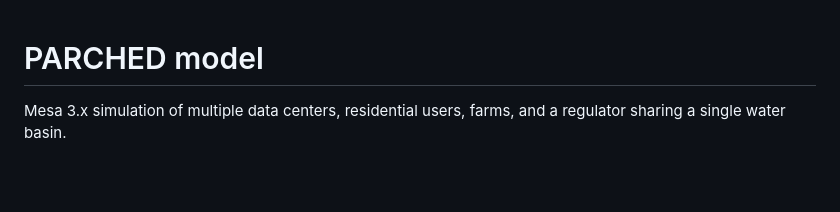
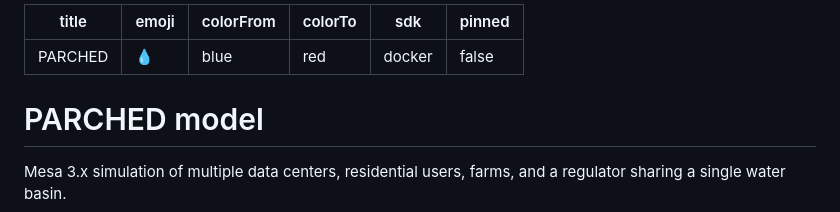
Before and after one commit to cup-noodlehS/ABM-project, a Markdown page: model/README.md, the part around the change. Rendered like a GitHub page; blank space fills up the shorter version.

Commit message:
Add HF Space YAML frontmatter to model README
Fixes "Missing configuration in README" error on Hugging Face Spaces.
Docker sdk, no pinned.

Co-Authored-By: Claude Sonnet 4.6 <noreply@anthropic.com>

```diff
--- a/model/README.md
+++ b/model/README.md
@@ -1,3 +1,12 @@
+---
+title: PARCHED
+emoji: 💧
+colorFrom: blue
+colorTo: red
+sdk: docker
+pinned: false
+---
+
 # PARCHED model
 
 Mesa 3.x simulation of multiple data centers, residential users, farms, and a regulator sharing a single water basin.
```
